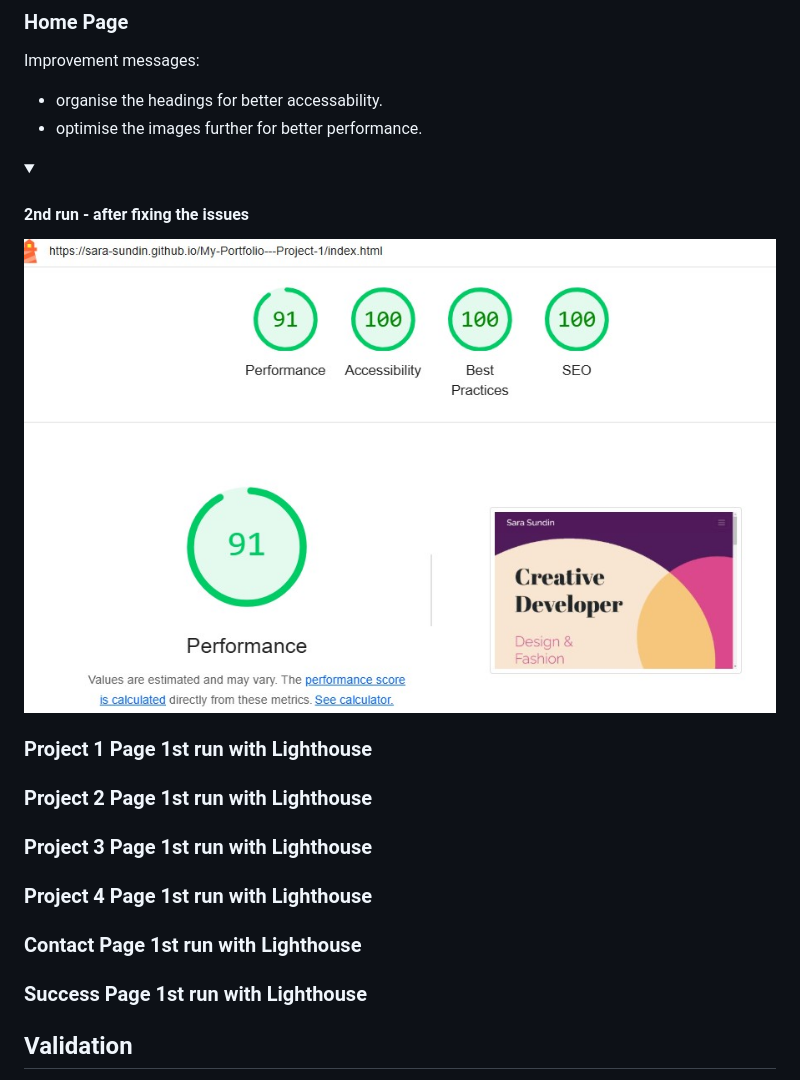
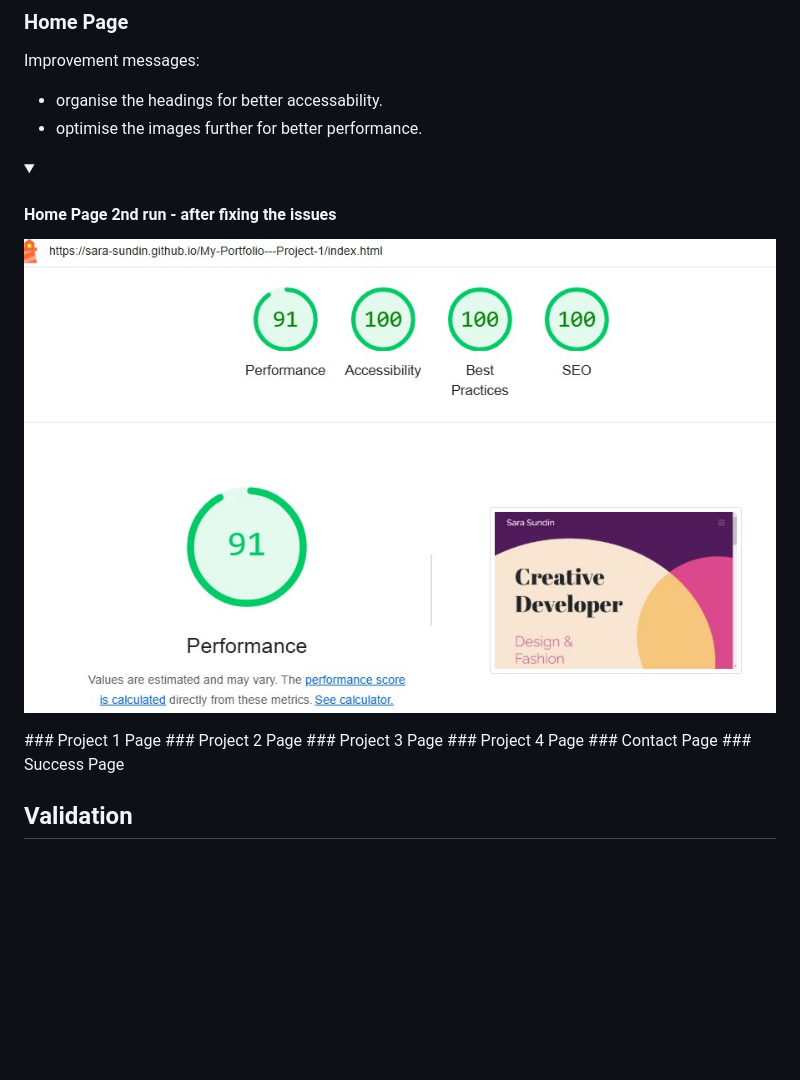
Before and after one commit to Sara-Sundin/My-Portfolio---Project-1, a Markdown page: README.md, the part around the change. Rendered like a GitHub page; folded sections open; blank space fills up the shorter version.

```diff
--- a/README.md
+++ b/README.md
@@ -438,14 +438,13 @@ I used Dev Tools Lightouse to help improve the website's performance, accessibil
 Improvement messages:
 - organise the headings for better accessability.
 - optimise the images further for better performance.
-<details><summary><h4>2nd run - after fixing the issues</h4></summary><img src=assets/files/Lighthouse_2nd_Test-Desktop.jpg></details>
-
-### Project 1 Page 1st run with Lighthouse
-### Project 2 Page 1st run with Lighthouse
-### Project 3 Page 1st run with Lighthouse
-### Project 4 Page 1st run with Lighthouse
-### Contact Page 1st run with Lighthouse
-### Success Page 1st run with Lighthouse
+<details><summary><h4>Home Page 2nd run - after fixing the issues</h4></summary><img src=assets/files/Lighthouse_2nd_Test-Desktop.jpg></details>
+### Project 1 Page
+### Project 2 Page
+### Project 3 Page
+### Project 4 Page
+### Contact Page
+### Success Page
 
 ## Validation
 The HTML and CSS code has been validated on below editors. The issues arising has been recorded in the dropdown menus.
```
